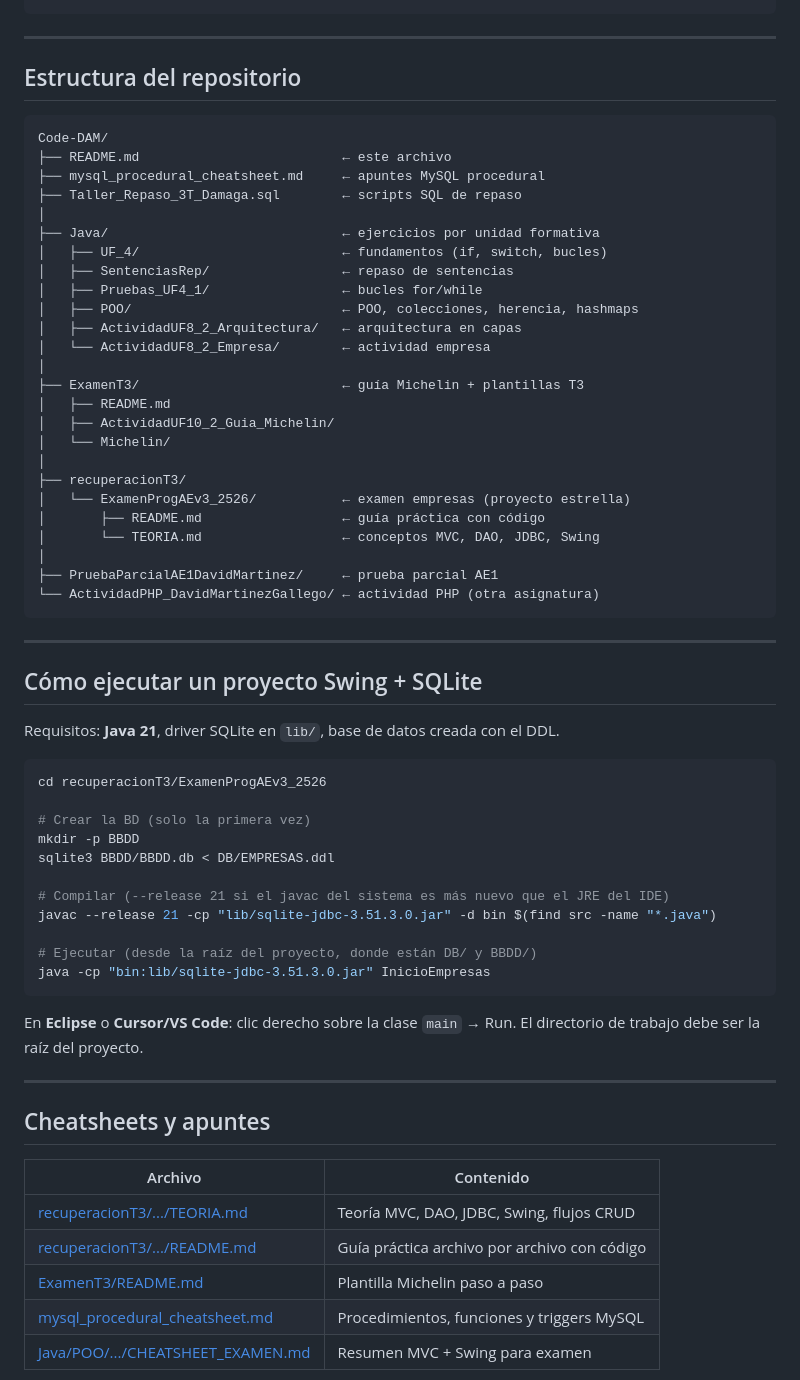
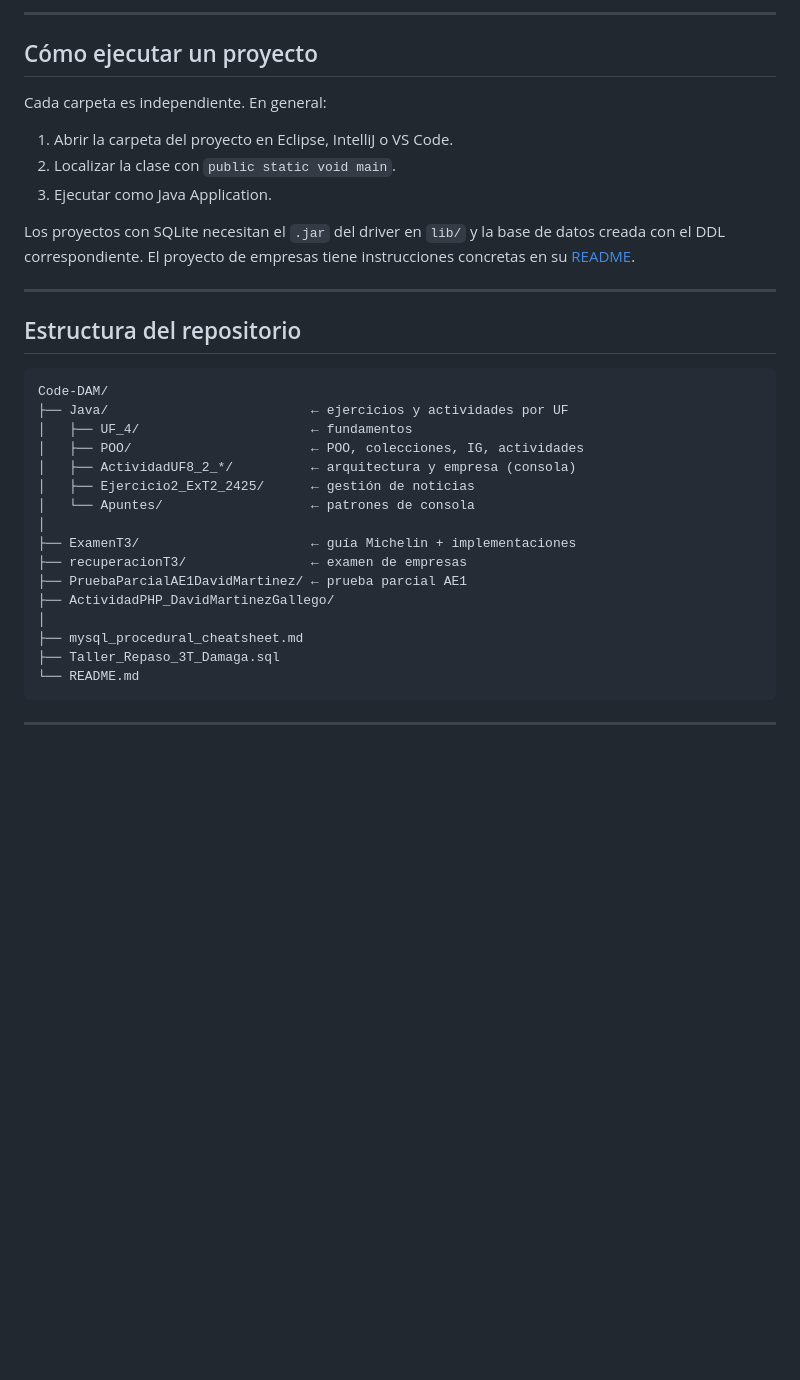
Before and after one commit to Damagasnake/Code-DAM, a Markdown page: README.md, the part around one of its changes. Rendered like a GitHub page; blank space fills up the shorter version.

````diff
--- a/README.md
+++ b/README.md
@@ -115,3 +155,14 @@ lib/
+---
+
+## Cómo ejecutar un proyecto
+
+Cada carpeta es independiente. En general:
+
+1. Abrir la carpeta del proyecto en Eclipse, IntelliJ o VS Code.
+2. Localizar la clase con `public static void main`.
+3. Ejecutar como Java Application.
+
+Los proyectos con SQLite necesitan el `.jar` del driver en `lib/` y la base de datos creada con el DDL correspondiente. El proyecto de empresas tiene instrucciones concretas en su [README](recuperacionT3/ExamenProgAEv3_2526/README.md#22-cómo-ejecutar-el-proyecto).
 
 ---
 
@@ -119,63 +170,22 @@ lib/
 
 ```
 Code-DAM/
-├── README.md                          ← este archivo
-├── mysql_procedural_cheatsheet.md     ← apuntes MySQL procedural
-├── Taller_Repaso_3T_Damaga.sql        ← scripts SQL de repaso
+├── Java/                          ← ejercicios y actividades por UF
+│   ├── UF_4/                      ← fundamentos
+│   ├── POO/                       ← POO, colecciones, IG, actividades
+│   ├── ActividadUF8_2_*/          ← arquitectura y empresa (consola)
+│   ├── Ejercicio2_ExT2_2425/      ← gestión de noticias
+│   └── Apuntes/                   ← patrones de consola
 │
-├── Java/                              ← ejercicios por unidad formativa
-│   ├── UF_4/                          ← fundamentos (if, switch, bucles)
-│   ├── SentenciasRep/                 ← repaso de sentencias
-│   ├── Pruebas_UF4_1/                 ← bucles for/while
-│   ├── POO/                           ← POO, colecciones, herencia, hashmaps
-│   ├── ActividadUF8_2_Arquitectura/   ← arquitectura en capas
-│   └── ActividadUF8_2_Empresa/        ← actividad empresa
+├── ExamenT3/                      ← guía Michelin + implementaciones
+├── recuperacionT3/                ← examen de empresas
+├── PruebaParcialAE1DavidMartinez/ ← prueba parcial AE1
+├── ActividadPHP_DavidMartinezGallego/
 │
-├── ExamenT3/                          ← guía Michelin + plantillas T3
-│   ├── README.md
-│   ├── ActividadUF10_2_Guia_Michelin/
-│   └── Michelin/
-│
-├── recuperacionT3/
-│   └── ExamenProgAEv3_2526/           ← examen empresas (proyecto estrella)
-│       ├── README.md                  ← guía práctica con código
-│       └── TEORIA.md                  ← conceptos MVC, DAO, JDBC, Swing
-│
-├── PruebaParcialAE1DavidMartinez/     ← prueba parcial AE1
-└── ActividadPHP_DavidMartinezGallego/ ← actividad PHP (otra asignatura)
+├── mysql_procedural_cheatsheet.md
+├── Taller_Repaso_3T_Damaga.sql
+└── README.md
 ```
 
 ---
 
-## Cómo ejecutar un proyecto Swing + SQLite
-
-Requisitos: **Java 21**, driver SQLite en `lib/`, base de datos creada con el DDL.
-
-```bash
-cd recuperacionT3/ExamenProgAEv3_2526
-
-# Crear la BD (solo la primera vez)
-mkdir -p BBDD
-sqlite3 BBDD/BBDD.db < DB/EMPRESAS.ddl
-
-# Compilar (--release 21 si el javac del sistema es más nuevo que el JRE del IDE)
-javac --release 21 -cp "lib/sqlite-jdbc-3.51.3.0.jar" -d bin $(find src -name "*.java")
-
-# Ejecutar (desde la raíz del proyecto, donde están DB/ y BBDD/)
-java -cp "bin:lib/sqlite-jdbc-3.51.3.0.jar" InicioEmpresas
-```
-
-En **Eclipse** o **Cursor/VS Code**: clic derecho sobre la clase `main` → Run. El directorio de trabajo debe ser la raíz del proyecto.
-
----
-
-## Cheatsheets y apuntes
-
-| Archivo | Contenido |
-|---------|-----------|
-| [recuperacionT3/.../TEORIA.md](recuperacionT3/ExamenProgAEv3_2526/TEORIA.md) | Teoría MVC, DAO, JDBC, Swing, flujos CRUD |
-| [recuperacionT3/.../README.md](recuperacionT3/ExamenProgAEv3_2526/README.md) | Guía práctica archivo por archivo con código |
-| [ExamenT3/README.md](ExamenT3/README.md) | Plantilla Michelin paso a paso |
-| [mysql_procedural_cheatsheet.md](mysql_procedural_cheatsheet.md) | Procedimientos, funciones y triggers MySQL |
-| [Java/POO/.../CHEATSHEET_EXAMEN.md](Java/POO/src/com/dam/IG/ExsClase/CHEATSHEET_EXAMEN.md) | Resumen MVC + Swing para examen |
-
````
Also changed, not shown: other parts of README.md (+137 -119 lines).
